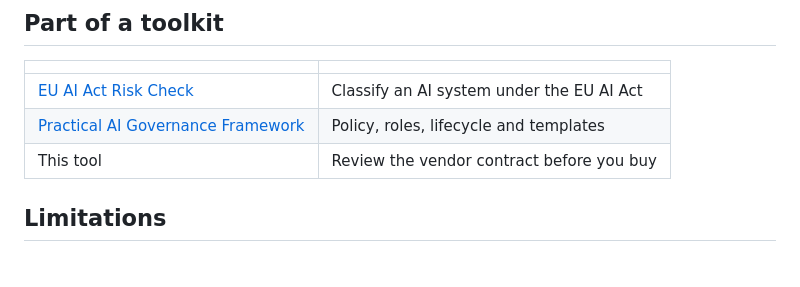
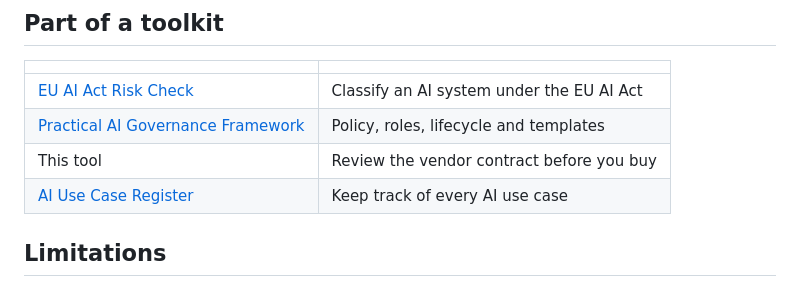
Before and after one commit to gifmaster/contract-clause-checker, a Markdown page: README.md, the part around the change. GitHub-like rendering.

Commit message:
Link to the AI Use Case Register
Co-Authored-By: Claude Opus 5.5 <noreply@anthropic.com>
Claude-Session: https://claude.ai/code/session_011JaB7mq31aSLW4zcuL5q8S

```diff
--- a/README.md
+++ b/README.md
@@ -88,6 +88,7 @@ pytest
 | [EU AI Act Risk Check](https://github.com/gifmaster/ai-act-risk-check) | Classify an AI system under the EU AI Act |
 | [Practical AI Governance Framework](https://github.com/gifmaster/ai-governance-framework) | Policy, roles, lifecycle and templates |
 | This tool | Review the vendor contract before you buy |
+| [AI Use Case Register](https://github.com/gifmaster/ai-use-case-register) | Keep track of every AI use case |
 
 ## Limitations
 
```
